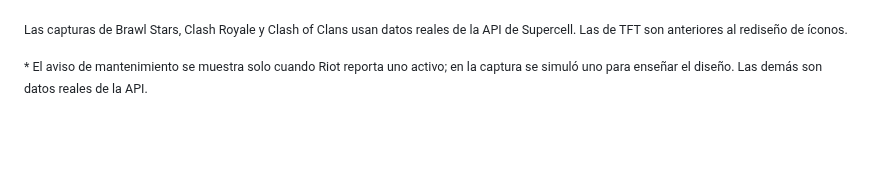
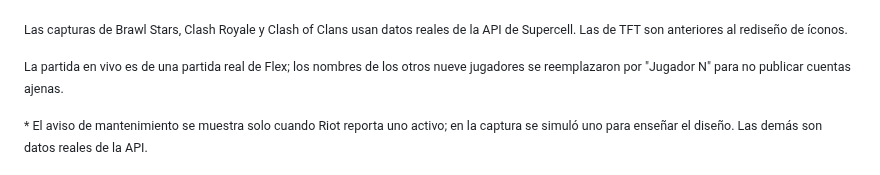
Before and after one commit to 0scar07/Kairo, a Markdown page: README.md, the part around one of its changes. Drawn GitHub-style; blank space fills up the shorter version.

Commit message:
docs: capturas reales de la partida en vivo de LoL (nombres ajenos anonimizados) y galería de 7 filas

```diff
--- a/README.md
+++ b/README.md
@@ -103,6 +109,8 @@ Estadísticas de **League of Legends** (con **partida en vivo**), **Teamfight Ta
 </table>
 
 <sub>Las capturas de Brawl Stars, Clash Royale y Clash of Clans usan datos reales de la API de Supercell. Las de TFT son anteriores al rediseño de íconos.</sub>
+
+<sub>La partida en vivo es de una partida real de Flex; los nombres de los otros nueve jugadores se reemplazaron por "Jugador N" para no publicar cuentas ajenas.</sub>
 
 <sub>* El aviso de mantenimiento se muestra solo cuando Riot reporta uno activo; en la captura se simuló uno para enseñar el diseño. Las demás son datos reales de la API.</sub>
 
```
Also changed, not shown: other parts of README.md (+6 -0 lines), docs/PENDIENTES.md (+1 -1 lines), docs/screenshots/live-blue-lol.png (added), docs/screenshots/live-profile-lol.png (added), docs/screenshots/live-red-lol.png (added), docs/screenshots/matches-flex-lol.png (added).
